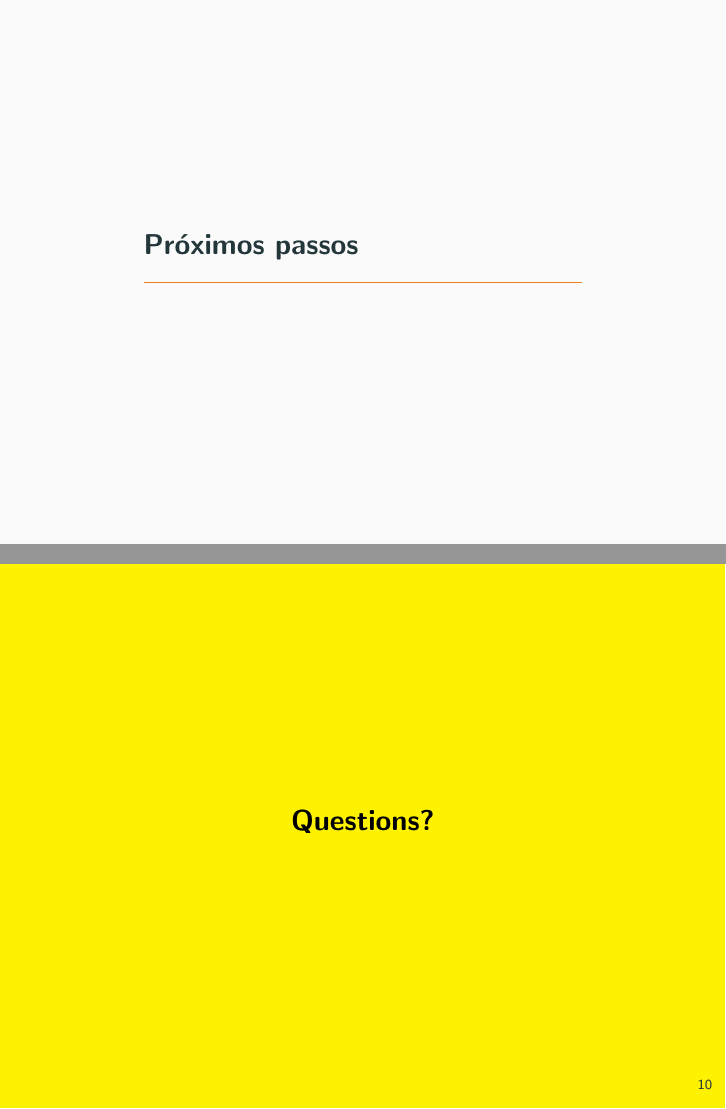
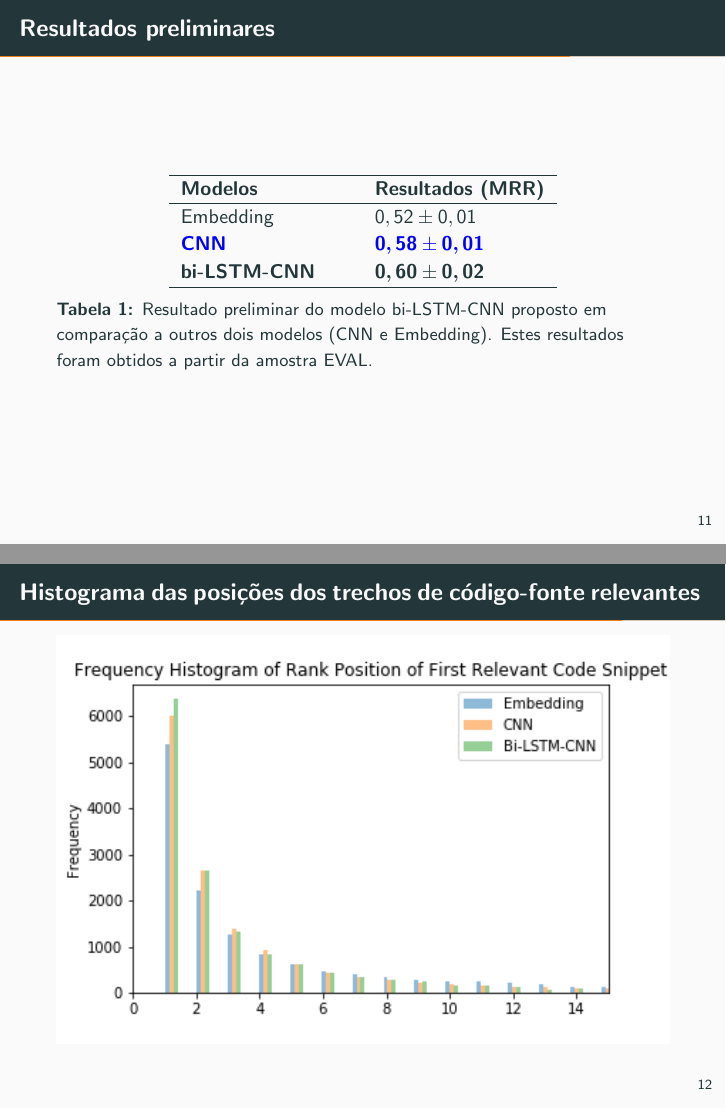
Before and after one commit to mrezende/quali_presentation, LaTeX slides (demo.tex): pages 16 and 17 of 19 before the commit and pages 16 and 17 of 23 after it, joined at a grey line. Compiled offline with pdfLaTeX.

Commit message:
quali presentation finished

```diff
--- a/demo.tex
+++ b/demo.tex
@@ -12,6 +12,7 @@
 \usepackage{amsmath}
 \usepackage{bm}
 
+\usepackage{minted}
 
 \usepackage{xspace}
 \newcommand{\themename}{\textbf{\textsc{metropolis}}\xspace}
@@ -145,3 +146,30 @@ Recuperação de trecho de código-fonte consiste em recuperar um trecho de cód
 
 \section{Experimento piloto}
 
+
+\begin{frame}{Resultados preliminares}
+  \begin{table}[h]
+\centering
+\begin{tabular}{ p{3cm} p{3cm} }
+ \hline
+ \textbf{Modelos} & \textbf{Resultados (MRR)}\\
+ \hline
+ Embedding & $0,52 \pm 0,01$\\
+
+ \textcolor{blue}{\textbf{CNN}} & \textcolor{blue}{$\bm{0,58} \pm \bm{0,01}$} \\
+
+ \textbf{bi-LSTM-CNN} & $\bm{0,60} \pm \bm{0,02}$\\
+ \hline
+\end{tabular}
+\caption{Resultado preliminar do modelo bi-LSTM-CNN proposto em comparação a outros dois modelos (CNN e Embedding). Estes resultados foram obtidos a partir da amostra EVAL.}
+\label{table:resultados-preliminares}
+\end{table}
+\end{frame}
+
+\begin{frame}{Histograma das posições dos trechos de código-fonte relevantes}
+  \begin{figure}[h]
+    \centering
+    \includegraphics[width=1\textwidth]{figuras/histogram_results.png}
+    \label{fig:histogram-results}
+\end{figure}
+\end{frame}
@@ -151,7 +211,7 @@ Recuperação de trecho de código-fonte consiste em recuperar um trecho de cód
 
 {\setbeamercolor{palette primary}{fg=black, bg=yellow}
 \begin{frame}[standout]
-  Questions?
+  Perguntas?
 \end{frame}
 }
 
```
Also changed, not shown: figuras/histogram_results.png (added), demo.tex (32 more changed lines).
